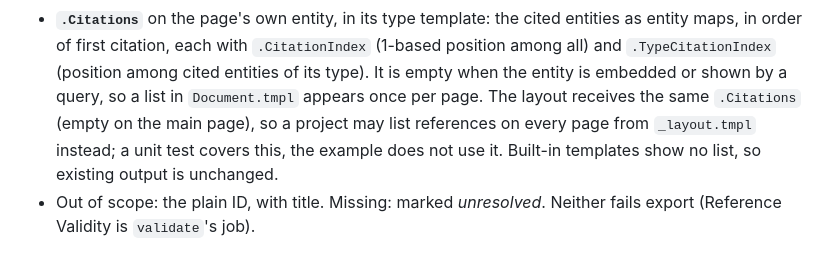
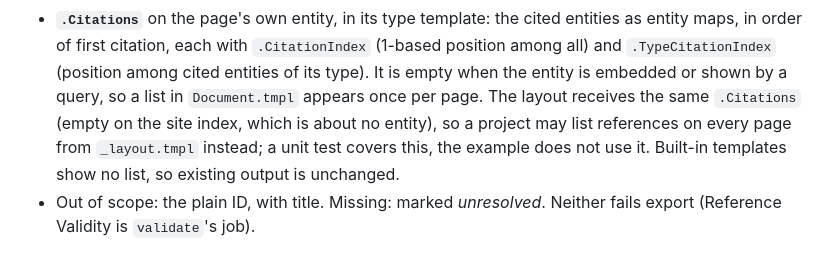
Before and after one commit to dynamatt/provenance, a Markdown page: PLAN.md, the part around the change. Drawn GitHub-style.

Commit message:
Plan: clarify where the layout's .Citations is empty
Co-Authored-By: Claude Opus 5.5 <noreply@anthropic.com>
Claude-Session: https://claude.ai/code/session_014tgntnoTiodirruQLutuNn

```diff
--- a/PLAN.md
+++ b/PLAN.md
@@ -525,8 +525,8 @@ there is no new link syntax.
   `.CitationIndex` (1-based position among all) and `.TypeCitationIndex`
   (position among cited entities of its type). It is empty when the entity
   is embedded or shown by a query, so a list in `Document.tmpl` appears once
-  per page. The layout receives the same `.Citations` (empty on the main
-  page), so a project may list references on every page from
+  per page. The layout receives the same `.Citations` (empty on the site
+  index, which is about no entity), so a project may list references on every page from
   `_layout.tmpl` instead; a unit test covers this, the example does not use
   it. Built-in templates show no list, so existing output is unchanged.
 - Out of scope: the plain ID, with title. Missing: marked *unresolved*.
```
